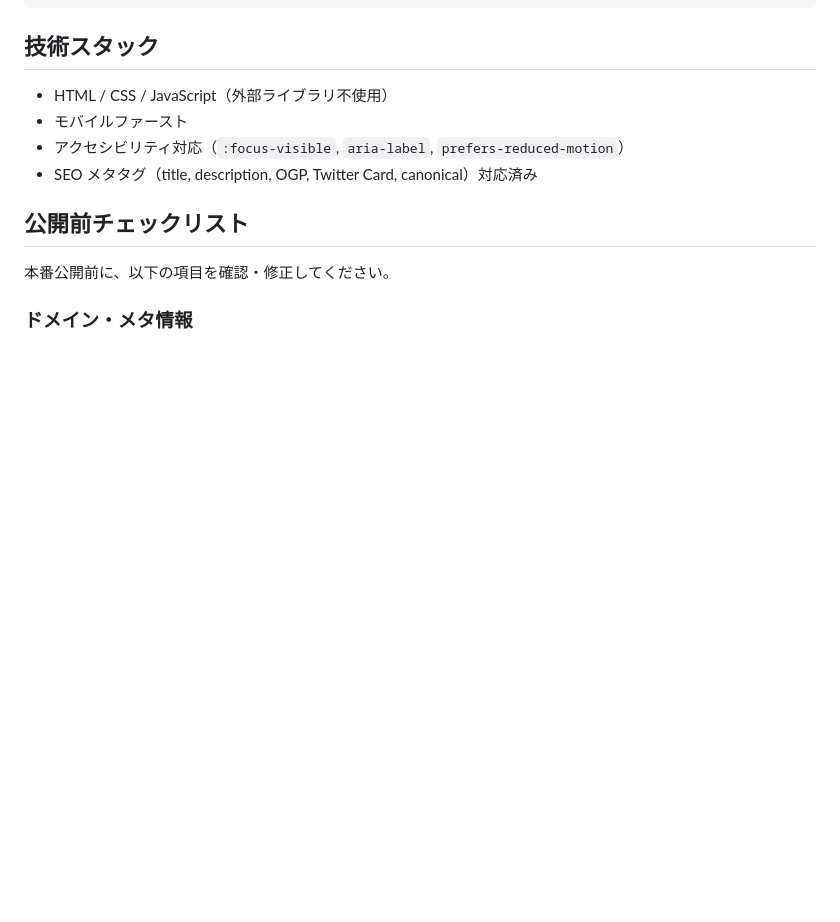
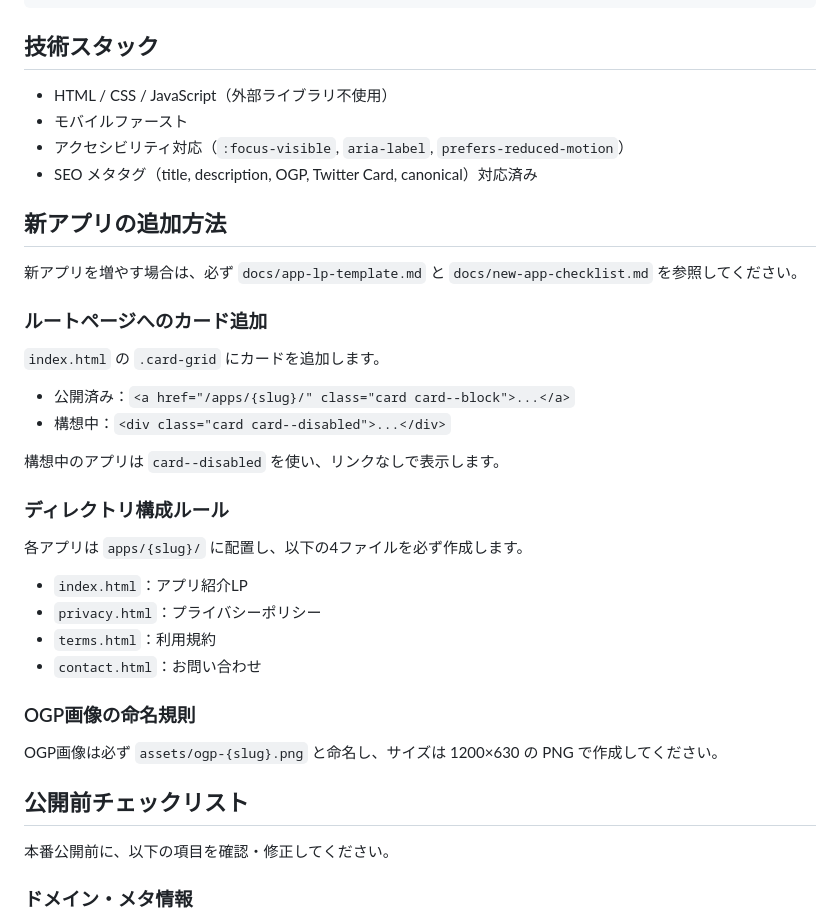
Before and after one commit to kaenozu/lp, a Markdown page: README.md, the part around the change. GitHub-like rendering; blank space fills up the shorter version.

Commit message:
docs: 新アプリ追加テンプレートとチェックリストを追加
- docs/app-lp-template.md: LP作成時の必須ファイル・構成・カスタマイズ箇所を明記
- docs/new-app-checklist.md: 準備/内容確認/公開前の3段階チェックリスト
- READMEに新アプリ追加方法セクションを追記（カード追加・ディレクトリ規則・OGP命名規則）

```diff
--- a/README.md
+++ b/README.md
@@ -58,6 +58,32 @@ python -m http.server 8123
 - モバイルファースト
 - アクセシビリティ対応（`:focus-visible`, `aria-label`, `prefers-reduced-motion`）
 - SEO メタタグ（title, description, OGP, Twitter Card, canonical）対応済み
+
+## 新アプリの追加方法
+
+新アプリを増やす場合は、必ず `docs/app-lp-template.md` と `docs/new-app-checklist.md` を参照してください。
+
+### ルートページへのカード追加
+
+`index.html` の `.card-grid` にカードを追加します。
+
+- 公開済み：`<a href="/apps/{slug}/" class="card card--block">...</a>`
+- 構想中：`<div class="card card--disabled">...</div>`
+
+構想中のアプリは `card--disabled` を使い、リンクなしで表示します。
+
+### ディレクトリ構成ルール
+
+各アプリは `apps/{slug}/` に配置し、以下の4ファイルを必ず作成します。
+
+- `index.html`：アプリ紹介LP
+- `privacy.html`：プライバシーポリシー
+- `terms.html`：利用規約
+- `contact.html`：お問い合わせ
+
+### OGP画像の命名規則
+
+OGP画像は必ず `assets/ogp-{slug}.png` と命名し、サイズは 1200×630 の PNG で作成してください。
 
 ## 公開前チェックリスト
 
```
Also changed, not shown: docs/app-lp-template.md (added, +160 -0 lines), docs/new-app-checklist.md (added, +30 -0 lines).
